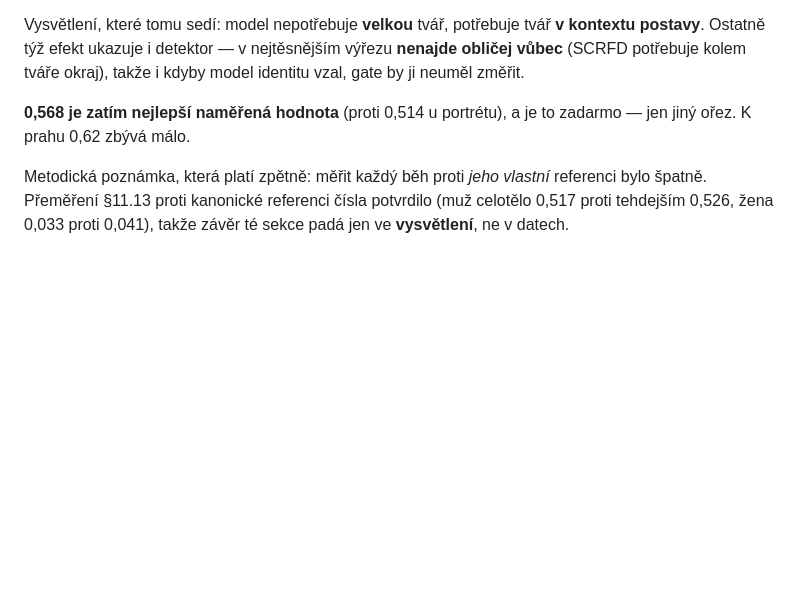
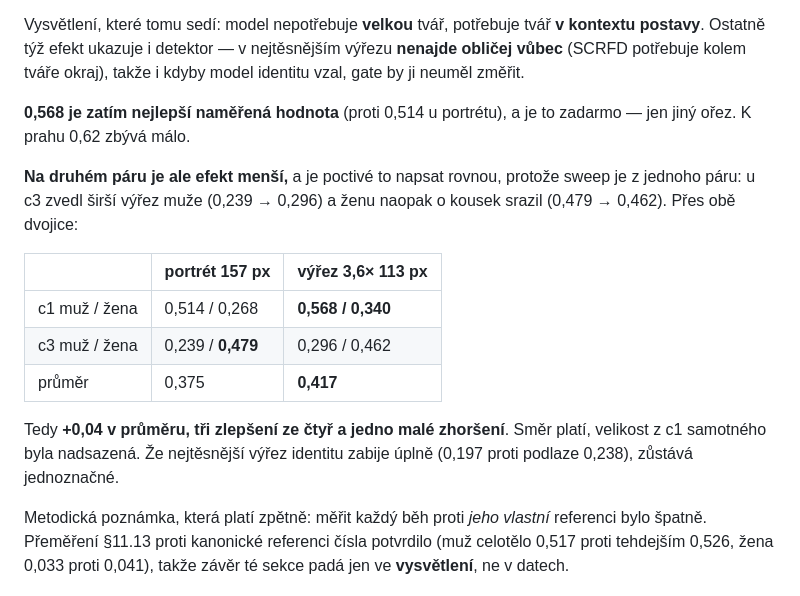
Before and after one commit to lioilsources/MangaPrompts, a Markdown page: reports/couple_phase0.md, the part around the change. Rendered like a GitHub page; blank space fills up the shorter version.

Commit message:
report: ověření širšího výřezu na druhém páru — směr platí, efekt je menší
Sweep byl z jednoho páru, tak jsem ho ověřil na druhém. U c3 zvedl širší
výřez muže (0,239 -> 0,296) a ženu o kousek srazil (0,479 -> 0,462). Přes obě
dvojice je to +0,04 v průměru, tři zlepšení ze čtyř a jedno malé zhoršení.

Směr tedy platí, ale velikost, kterou naznačovalo c1 samotné, byla nadsazená.
Co zůstává jednoznačné, je druhý konec křivky: nejtěsnější výřez identitu
zabije úplně (0,197 proti podlaze 0,238).

Co-Authored-By: Claude Opus 5 <noreply@anthropic.com>
Claude-Session: https://claude.ai/code/session_01YPb6v6Bmxo6PbWwQiY9qZn

```diff
--- a/reports/couple_phase0.md
+++ b/reports/couple_phase0.md
@@ -927,6 +927,20 @@ i kdyby model identitu vzal, gate by ji neuměl změřit.
 **0,568 je zatím nejlepší naměřená hodnota** (proti 0,514 u portrétu), a je to
 zadarmo — jen jiný ořez. K prahu 0,62 zbývá málo.
 
+**Na druhém páru je ale efekt menší,** a je poctivé to napsat rovnou, protože
+sweep je z jednoho páru: u c3 zvedl širší výřez muže (0,239 → 0,296) a ženu
+naopak o kousek srazil (0,479 → 0,462). Přes obě dvojice:
+
+| | portrét 157 px | výřez 3,6× 113 px |
+|---|---|---|
+| c1 muž / žena | 0,514 / 0,268 | **0,568 / 0,340** |
+| c3 muž / žena | 0,239 / **0,479** | 0,296 / 0,462 |
+| průměr | 0,375 | **0,417** |
+
+Tedy **+0,04 v průměru, tři zlepšení ze čtyř a jedno malé zhoršení**. Směr
+platí, velikost z c1 samotného byla nadsazená. Že nejtěsnější výřez identitu
+zabije úplně (0,197 proti podlaze 0,238), zůstává jednoznačné.
+
 Metodická poznámka, která platí zpětně: měřit každý běh proti *jeho vlastní*
 referenci bylo špatně. Přeměření §11.13 proti kanonické referenci čísla
 potvrdilo (muž celotělo 0,517 proti tehdejším 0,526, žena 0,033 proti 0,041),
```
